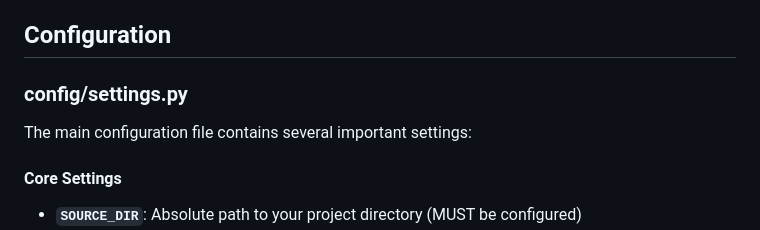
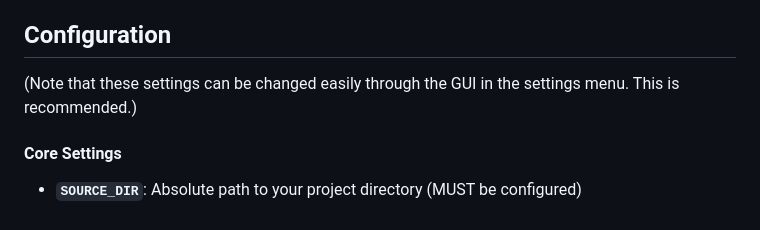
Before and after one commit to CTRL-ALT-OP/Docker_Tools, a Markdown page: README.md, the part around the change. GitHub-like rendering.

```diff
--- a/README.md
+++ b/README.md
@@ -71,10 +71,7 @@ Each subdirectory can contain multiple projects that will be automatically group
 
 ## Configuration
 
-### config/settings.py
-
-The main configuration file contains several important settings:
-
+(Note that these settings can be changed easily through the GUI in the settings menu. This is recommended.)
 #### Core Settings
 - **`SOURCE_DIR`**: Absolute path to your project directory (MUST be configured)
 - **`FOLDER_ALIASES`**: Maps folder names to project workflow stages
```
